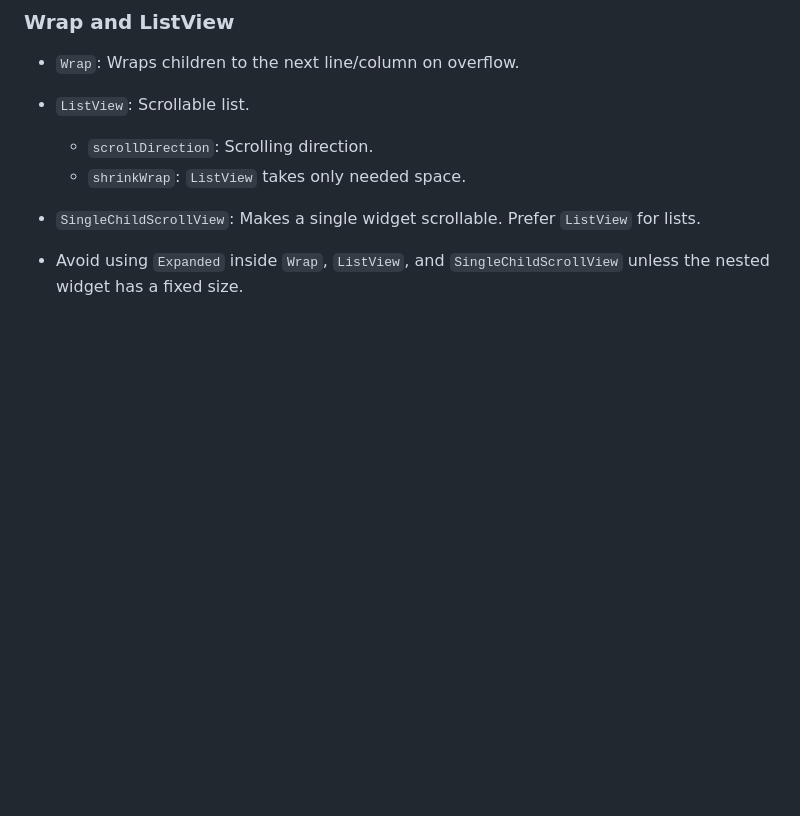
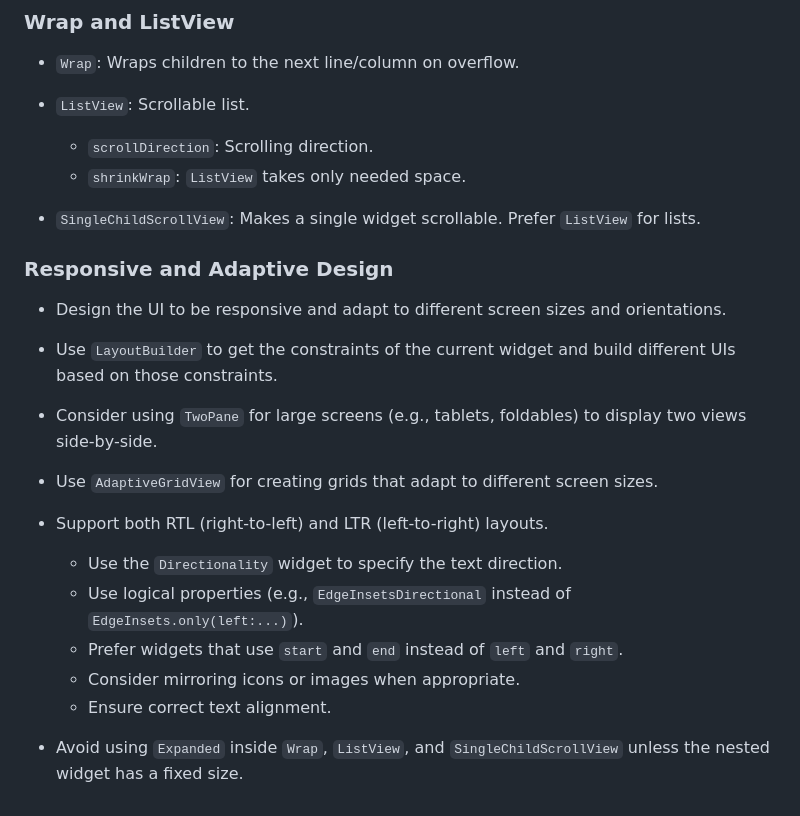
Before and after one commit to flutter-news-app-full-source-code/flutter-news-app-mobile-client-full-source-code, a Markdown page: memory-bank/systemPatterns.md, the part around one of its changes. Drawn GitHub-style; blank space fills up the shorter version.

```diff
--- a/memory-bank/systemPatterns.md
+++ b/memory-bank/systemPatterns.md
@@ -213,4 +241,18 @@ Prefer standalone widgets over helper methods for complex build methods.
     -   `shrinkWrap`: `ListView` takes only needed space.
 
 -   `SingleChildScrollView`: Makes a single widget scrollable. Prefer `ListView` for lists.
+
+### Responsive and Adaptive Design
+
+- Design the UI to be responsive and adapt to different screen sizes and orientations.
+- Use `LayoutBuilder` to get the constraints of the current widget and build different UIs based on those constraints.
+- Consider using `TwoPane` for large screens (e.g., tablets, foldables) to display two views side-by-side.
+- Use `AdaptiveGridView` for creating grids that adapt to different screen sizes.
+- Support both RTL (right-to-left) and LTR (left-to-right) layouts.
+    - Use the `Directionality` widget to specify the text direction.
+    - Use logical properties (e.g., `EdgeInsetsDirectional` instead of `EdgeInsets.only(left:...)`).
+    - Prefer widgets that use `start` and `end` instead of `left` and `right`.
+    - Consider mirroring icons or images when appropriate.
+    - Ensure correct text alignment.
+
 - Avoid using `Expanded` inside `Wrap`, `ListView`, and `SingleChildScrollView` unless the nested widget has a fixed size.
```
Also changed, not shown: other parts of memory-bank/systemPatterns.md (+30 -2 lines).
